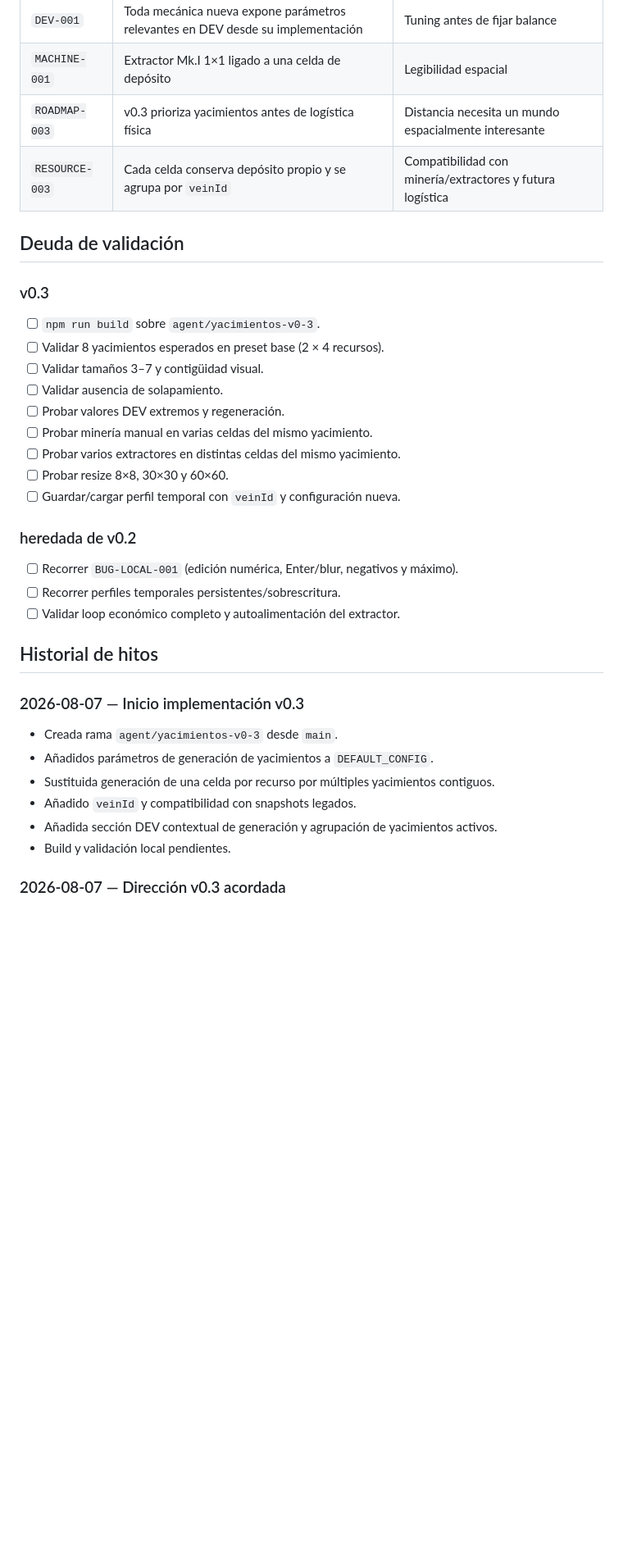
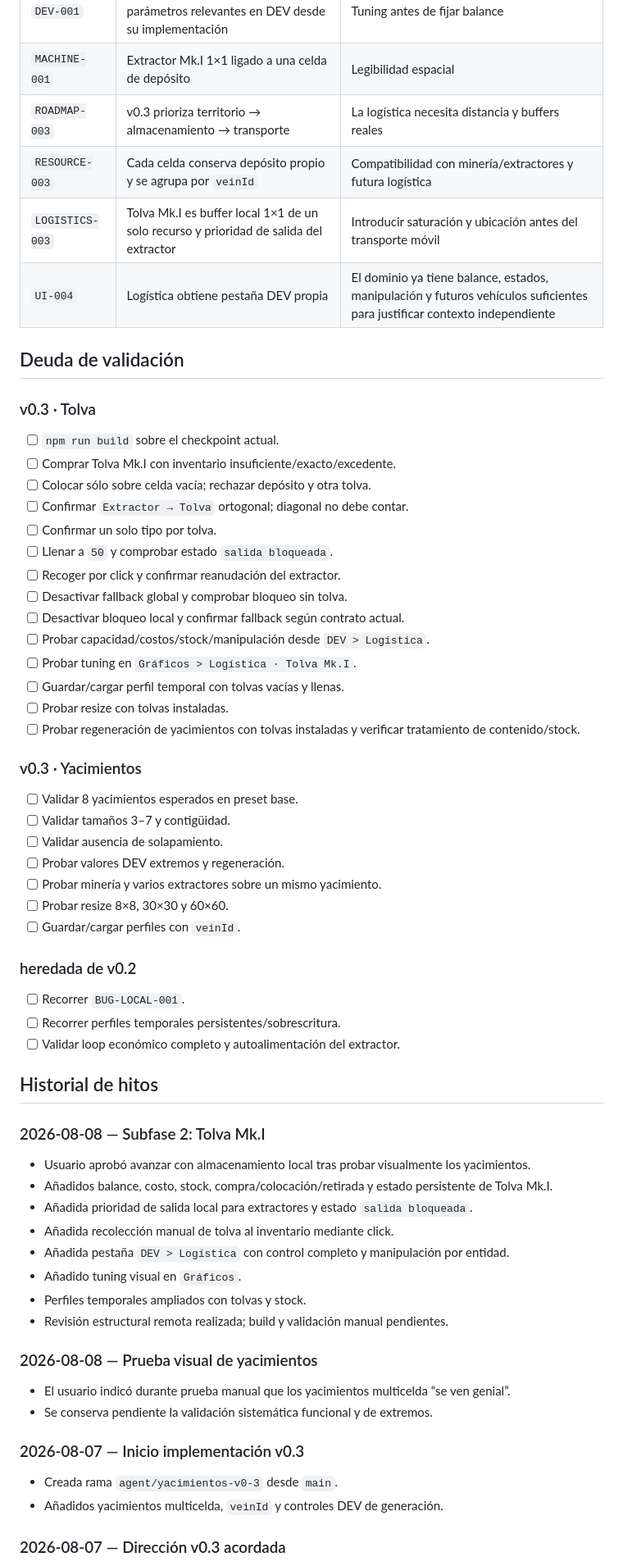
Before and after one commit to xArtXtrAx/factorio-steampunk, a Markdown page: BITÁCORA_GPT.md, the part around one of its changes. Shown at 82% size. Rendered like a GitHub page; blank space fills up the shorter version.

Commit message:
Documenta subfase Tolva Mk.I y logística local

```diff
--- a/BITÁCORA_GPT.md
+++ b/BITÁCORA_GPT.md
@@ -151,39 +199,68 @@ Merge v0.2: `5e13885a061a17e616f44496c72f1ce215700ba3`.
 | `ADR-002` | Tres perfiles DEV en `localStorage`, original fuera de persistencia | Experimentación sin convertir DEV en saves |
 | `DEV-001` | Toda mecánica nueva expone parámetros relevantes en DEV desde su implementación | Tuning antes de fijar balance |
 | `MACHINE-001` | Extractor Mk.I 1×1 ligado a una celda de depósito | Legibilidad espacial |
-| `ROADMAP-003` | v0.3 prioriza yacimientos antes de logística física | Distancia necesita un mundo espacialmente interesante |
+| `ROADMAP-003` | v0.3 prioriza territorio → almacenamiento → transporte | La logística necesita distancia y buffers reales |
 | `RESOURCE-003` | Cada celda conserva depósito propio y se agrupa por `veinId` | Compatibilidad con minería/extractores y futura logística |
+| `LOGISTICS-003` | Tolva Mk.I es buffer local 1×1 de un solo recurso y prioridad de salida del extractor | Introducir saturación y ubicación antes del transporte móvil |
+| `UI-004` | Logística obtiene pestaña DEV propia | El dominio ya tiene balance, estados, manipulación y futuros vehículos suficientes para justificar contexto independiente |
 
 ## Deuda de validación
 
-### v0.3
+### v0.3 · Tolva
 
-- [ ] `npm run build` sobre `agent/yacimientos-v0-3`.
-- [ ] Validar 8 yacimientos esperados en preset base (2 × 4 recursos).
-- [ ] Validar tamaños 3–7 y contigüidad visual.
+- [ ] `npm run build` sobre el checkpoint actual.
+- [ ] Comprar Tolva Mk.I con inventario insuficiente/exacto/excedente.
+- [ ] Colocar sólo sobre celda vacía; rechazar depósito y otra tolva.
+- [ ] Confirmar `Extractor → Tolva` ortogonal; diagonal no debe contar.
+- [ ] Confirmar un solo tipo por tolva.
+- [ ] Llenar a `50` y comprobar estado `salida bloqueada`.
+- [ ] Recoger por click y confirmar reanudación del extractor.
+- [ ] Desactivar fallback global y comprobar bloqueo sin tolva.
+- [ ] Desactivar bloqueo local y confirmar fallback según contrato actual.
+- [ ] Probar capacidad/costos/stock/manipulación desde `DEV > Logística`.
+- [ ] Probar tuning en `Gráficos > Logística · Tolva Mk.I`.
+- [ ] Guardar/cargar perfil temporal con tolvas vacías y llenas.
+- [ ] Probar resize con tolvas instaladas.
+- [ ] Probar regeneración de yacimientos con tolvas instaladas y verificar tratamiento de contenido/stock.
+
+### v0.3 · Yacimientos
+
+- [ ] Validar 8 yacimientos esperados en preset base.
+- [ ] Validar tamaños 3–7 y contigüidad.
 - [ ] Validar ausencia de solapamiento.
 - [ ] Probar valores DEV extremos y regeneración.
-- [ ] Probar minería manual en varias celdas del mismo yacimiento.
-- [ ] Probar varios extractores en distintas celdas del mismo yacimiento.
+- [ ] Probar minería y varios extractores sobre un mismo yacimiento.
 - [ ] Probar resize 8×8, 30×30 y 60×60.
-- [ ] Guardar/cargar perfil temporal con `veinId` y configuración nueva.
+- [ ] Guardar/cargar perfiles con `veinId`.
 
 ### heredada de v0.2
 
-- [ ] Recorrer `BUG-LOCAL-001` (edición numérica, Enter/blur, negativos y máximo).
+- [ ] Recorrer `BUG-LOCAL-001`.
 - [ ] Recorrer perfiles temporales persistentes/sobrescritura.
 - [ ] Validar loop económico completo y autoalimentación del extractor.
 
 ## Historial de hitos
 
+### 2026-08-08 — Subfase 2: Tolva Mk.I
+
+- Usuario aprobó avanzar con almacenamiento local tras probar visualmente los yacimientos.
+- Añadidos balance, costo, stock, compra/colocación/retirada y estado persistente de Tolva Mk.I.
+- Añadida prioridad de salida local para extractores y estado `salida bloqueada`.
+- Añadida recolección manual de tolva al inventario mediante click.
+- Añadida pestaña `DEV > Logística` con control completo y manipulación por entidad.
+- Añadido tuning visual en `Gráficos`.
+- Perfiles temporales ampliados con tolvas y stock.
+- Revisión estructural remota realizada; build y validación manual pendientes.
+
+### 2026-08-08 — Prueba visual de yacimientos
+
+- El usuario indicó durante prueba manual que los yacimientos multicelda “se ven genial”.
+- Se conserva pendiente la validación sistemática funcional y de extremos.
+
 ### 2026-08-07 — Inicio implementación v0.3
 
 - Creada rama `agent/yacimientos-v0-3` desde `main`.
-- Añadidos parámetros de generación de yacimientos a `DEFAULT_CONFIG`.
-- Sustituida generación de una celda por recurso por múltiples yacimientos contiguos.
-- Añadido `veinId` y compatibilidad con snapshots legados.
-- Añadida sección DEV contextual de generación y agrupación de yacimientos activos.
-- Build y validación local pendientes.
+- Añadidos yacimientos multicelda, `veinId` y controles DEV de generación.
 
 ### 2026-08-07 — Dirección v0.3 acordada
 
```
Also changed, not shown: other parts of BITÁCORA_GPT.md (+108 -60 lines).
